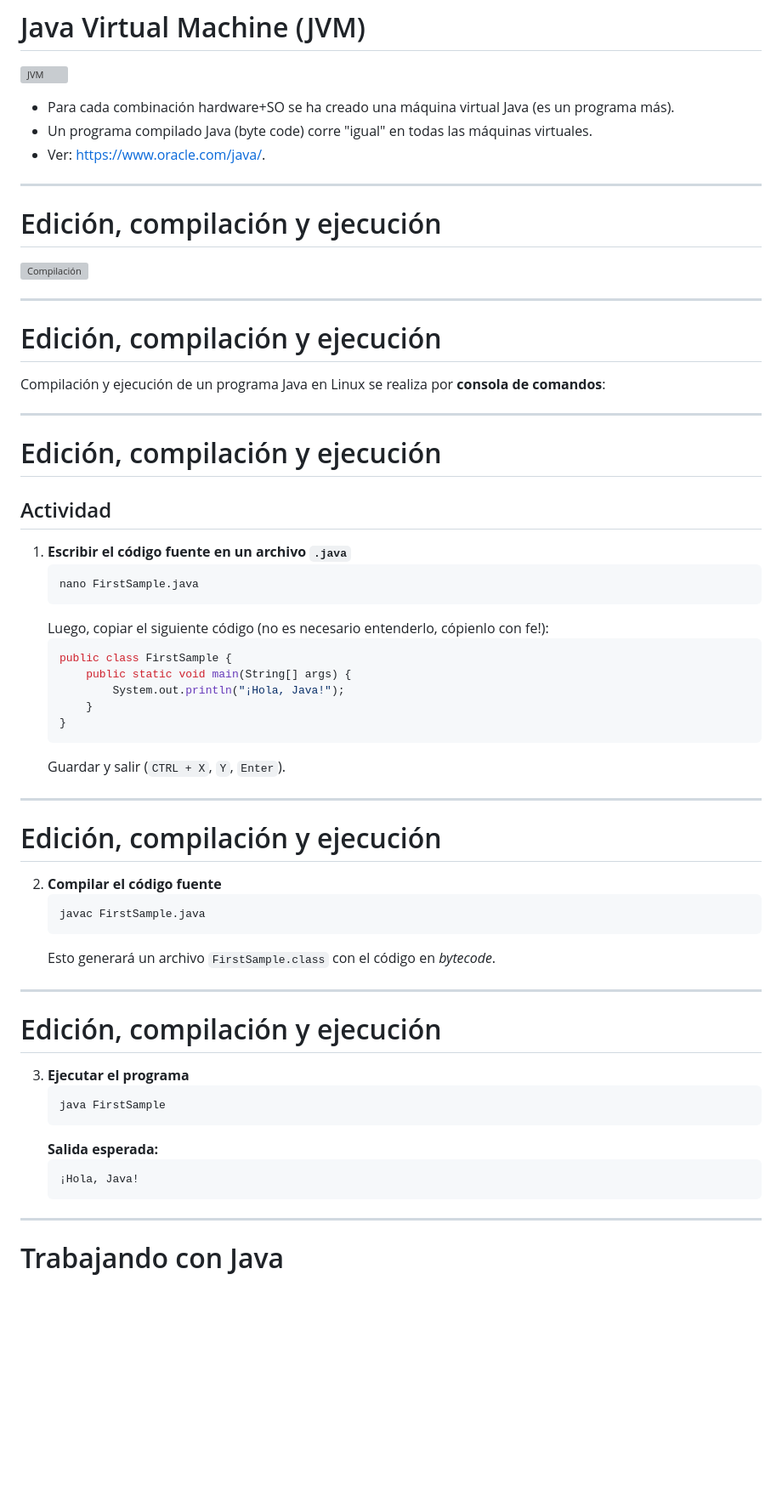
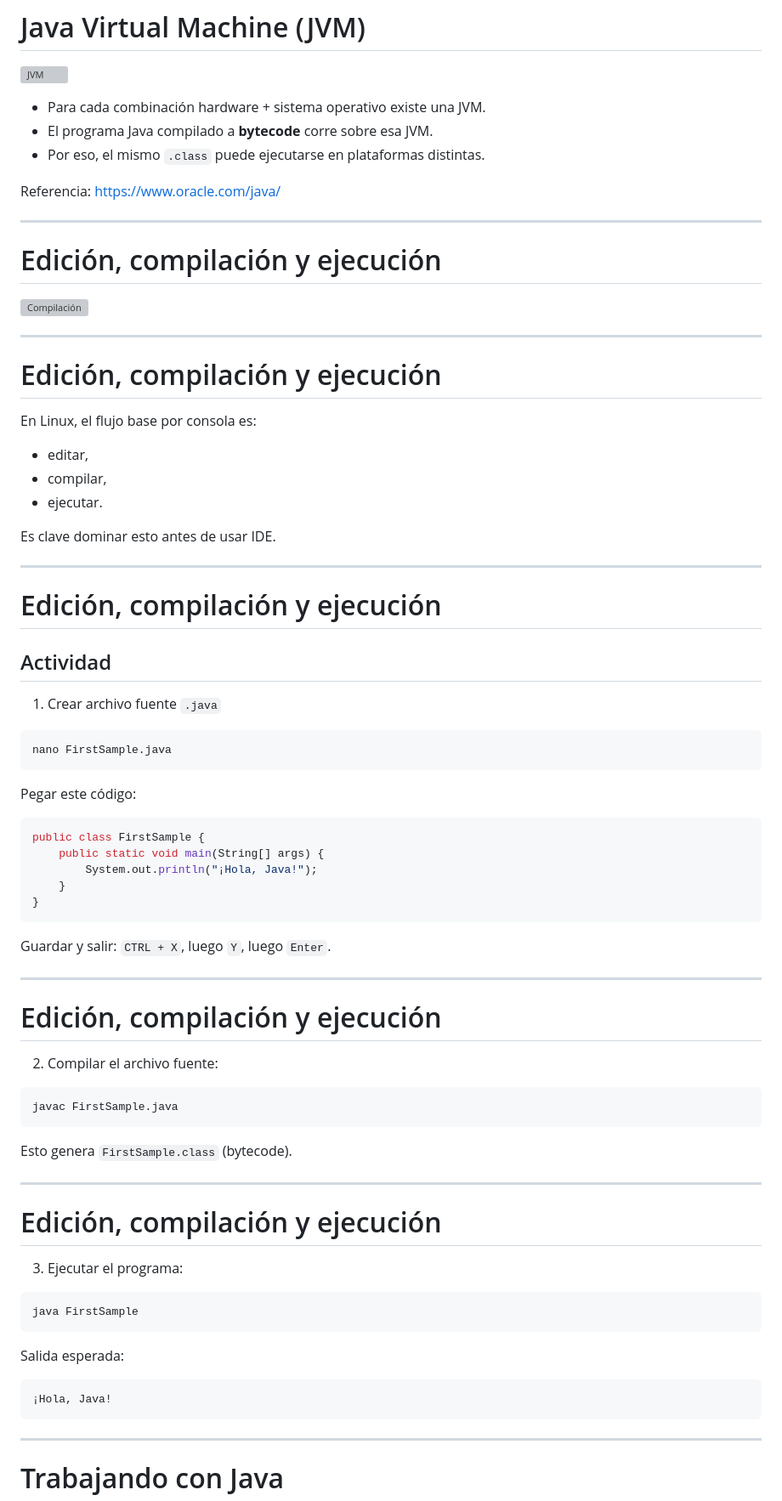
Before and after one commit to polivares/ELO329, a Markdown page: 02-Java_Introduction/02-JavaIntroduction.md, the part around one of its changes. Shown at 85% size. Rendered like a GitHub page; blank space fills up the shorter version; grey boxes are pictures that could not be loaded.

````diff
--- a/02-Java_Introduction/02-JavaIntroduction.md
+++ b/02-Java_Introduction/02-JavaIntroduction.md
@@ -53,9 +75,11 @@ Por los años 90 los desarrolladores de Java buscaban ofrecer lenguaje independi
 
 ![JVM](imagenes/jvm.svg)
 
-- Para cada combinación hardware+SO se ha creado una máquina virtual Java (es un programa más).
-- Un programa compilado Java (byte code) corre "igual" en todas las máquinas virtuales.
-- Ver: [https://www.oracle.com/java/](https://www.oracle.com/java/).
+- Para cada combinación hardware + sistema operativo existe una JVM.
+- El programa Java compilado a **bytecode** corre sobre esa JVM.
+- Por eso, el mismo `.class` puede ejecutarse en plataformas distintas.
+
+Referencia: [https://www.oracle.com/java/](https://www.oracle.com/java/)
 
 ---
 
@@ -65,48 +89,59 @@ Por los años 90 los desarrolladores de Java buscaban ofrecer lenguaje independi
 ---
 
 # Edición, compilación y ejecución
-Compilación y ejecución de un programa Java en Linux se realiza por **consola de comandos**:
+
+En Linux, el flujo base por consola es:
+- editar,
+- compilar,
+- ejecutar.
+
+Es clave dominar esto antes de usar IDE.
 
 ---
 
 # Edición, compilación y ejecución
 ## Actividad
-1. **Escribir el código fuente en un archivo `.java`**
-   ```bash
-   nano FirstSample.java
-   ```
-   Luego, copiar el siguiente código (no es necesario entenderlo, cópienlo con fe!):
-   ```java
-   public class FirstSample {
-       public static void main(String[] args) {
-           System.out.println("¡Hola, Java!");
-       }
-   }
-   ```
-   Guardar y salir (`CTRL + X`, `Y`, `Enter`).
+
+1. Crear archivo fuente `.java`
+```bash
+nano FirstSample.java
+```
+
+Pegar este código:
+```java
+public class FirstSample {
+    public static void main(String[] args) {
+        System.out.println("¡Hola, Java!");
+    }
+}
+```
+
+Guardar y salir: `CTRL + X`, luego `Y`, luego `Enter`.
 
 ---
 
 # Edición, compilación y ejecución
 
-2. **Compilar el código fuente**
-   ```bash
-   javac FirstSample.java
-   ```
-   Esto generará un archivo `FirstSample.class` con el código en *bytecode*.
+2. Compilar el archivo fuente:
+```bash
+javac FirstSample.java
+```
+
+Esto genera `FirstSample.class` (bytecode).
 
 ---
 
 # Edición, compilación y ejecución
 
-3. **Ejecutar el programa**
-   ```bash
-   java FirstSample
-   ```
-   **Salida esperada:**
-   ```
-   ¡Hola, Java!
-   ```
+3. Ejecutar el programa:
+```bash
+java FirstSample
+```
+
+Salida esperada:
+```text
+¡Hola, Java!
+```
 
 ---
 
````
Also changed, not shown: other parts of 02-Java_Introduction/02-JavaIntroduction.md (+99 -61 lines).
